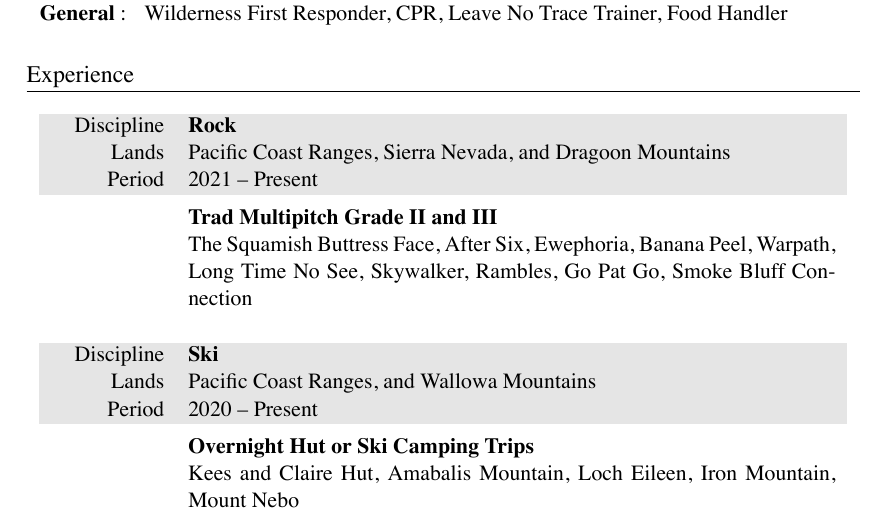
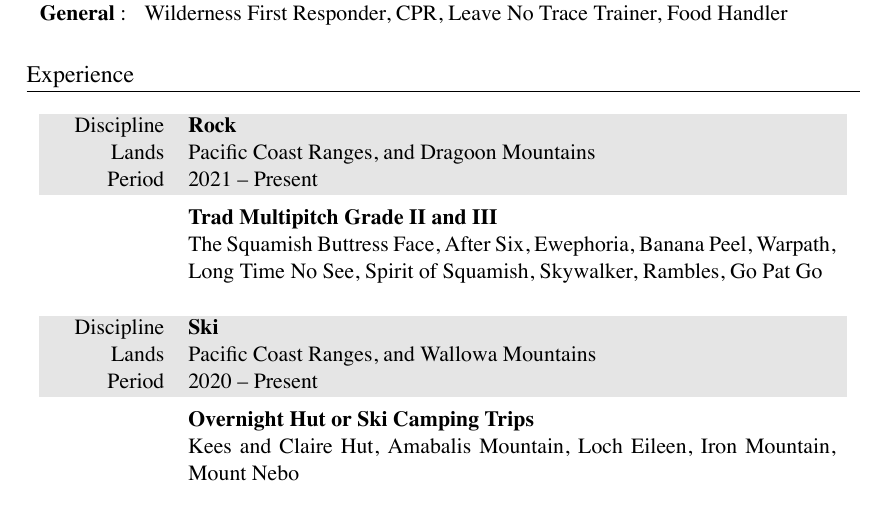
Before and after one commit to markopfell/life, a LaTeX CV (work/mountain_guiding/mark_opfell,climbing_resume.tex): part of the page, cut so that both start at the same text. The pictures show the PDF file work/mountain_guiding/mark_opfell,climbing_resume.pdf that the author committed with the source.

Commit message:
minor cleanup

```diff
--- a/work/mountain_guiding/mark_opfell,climbing_resume.tex
+++ b/work/mountain_guiding/mark_opfell,climbing_resume.tex
@@ -67,7 +67,7 @@
 
 \begin{tabularx}{0.97\linewidth}{>{\raggedleft\scshape}p{2cm}X}
 \gray Discipline & \textbf{Rock}\\
-\gray Lands & Pacific Coast Ranges, Sierra Nevada, and Dragoon Mountains \hfill \\
+\gray Lands & Pacific Coast Ranges, and Dragoon Mountains \hfill \\
 \gray Period & 2021 -- Present\\
 &
 \vspace{-0.15 cm}
@@ -75,7 +75,7 @@
 %\newline
 \textbf{Trad Multipitch Grade II and III}
 \newline
-The Squamish Buttress Face, After Six, Ewephoria, Banana Peel, Warpath, Long Time No See, Skywalker, Rambles, Go Pat Go, Smoke Bluff Connection
+The Squamish Buttress Face, After Six, Ewephoria, Banana Peel, Warpath, Long Time No See, Spirit of Squamish, Skywalker, Rambles, Go Pat Go
 
 %\newline
 %\textbf{Single Pitch Trad}
```
Also changed, not shown: work/mountain_guiding/mark_opfell,climbing_resume.pdf.
